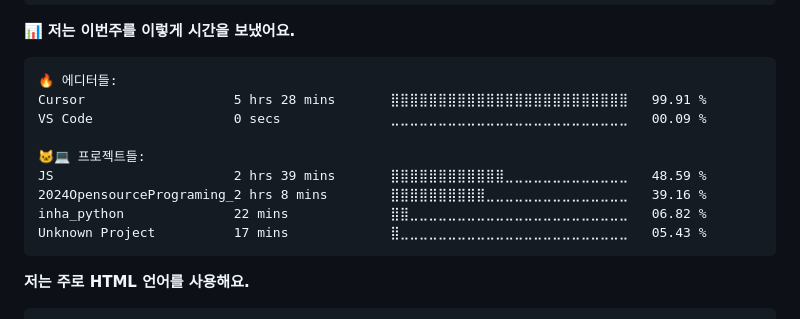
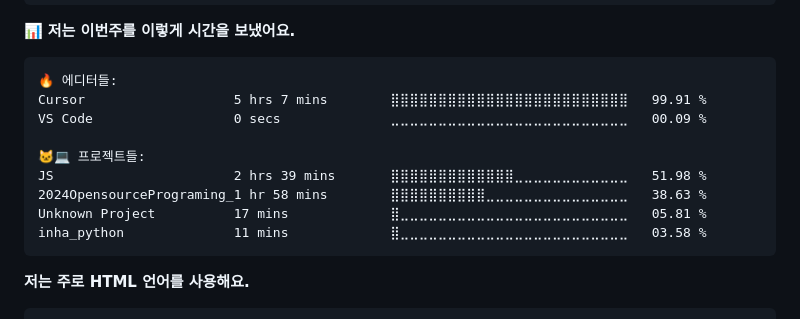
Before and after one commit to Jeong8537/Jeong8537.github.io, a Markdown page: README.md, the part around the change. Rendered like a GitHub page.

Commit message:
Updated with Dev Metrics

````diff
--- a/README.md
+++ b/README.md
@@ -24,14 +24,14 @@
 
 ```text
 🔥 에디터들:
-Cursor                   5 hrs 28 mins       ⣿⣿⣿⣿⣿⣿⣿⣿⣿⣿⣿⣿⣿⣿⣿⣿⣿⣿⣿⣿⣿⣿⣿⣿⣿   99.91 %
+Cursor                   5 hrs 7 mins        ⣿⣿⣿⣿⣿⣿⣿⣿⣿⣿⣿⣿⣿⣿⣿⣿⣿⣿⣿⣿⣿⣿⣿⣿⣿   99.91 %
 VS Code                  0 secs              ⣀⣀⣀⣀⣀⣀⣀⣀⣀⣀⣀⣀⣀⣀⣀⣀⣀⣀⣀⣀⣀⣀⣀⣀⣀   00.09 %
 
 🐱‍💻 프로젝트들:
-JS                       2 hrs 39 mins       ⣿⣿⣿⣿⣿⣿⣿⣿⣿⣿⣿⣿⣀⣀⣀⣀⣀⣀⣀⣀⣀⣀⣀⣀⣀   48.59 %
-2024OpensourcePrograming_2 hrs 8 mins        ⣿⣿⣿⣿⣿⣿⣿⣿⣿⣿⣀⣀⣀⣀⣀⣀⣀⣀⣀⣀⣀⣀⣀⣀⣀   39.16 %
-inha_python              22 mins             ⣿⣿⣀⣀⣀⣀⣀⣀⣀⣀⣀⣀⣀⣀⣀⣀⣀⣀⣀⣀⣀⣀⣀⣀⣀   06.82 %
-Unknown Project          17 mins             ⣿⣀⣀⣀⣀⣀⣀⣀⣀⣀⣀⣀⣀⣀⣀⣀⣀⣀⣀⣀⣀⣀⣀⣀⣀   05.43 %
+JS                       2 hrs 39 mins       ⣿⣿⣿⣿⣿⣿⣿⣿⣿⣿⣿⣿⣿⣀⣀⣀⣀⣀⣀⣀⣀⣀⣀⣀⣀   51.98 %
+2024OpensourcePrograming_1 hr 58 mins        ⣿⣿⣿⣿⣿⣿⣿⣿⣿⣿⣀⣀⣀⣀⣀⣀⣀⣀⣀⣀⣀⣀⣀⣀⣀   38.63 %
+Unknown Project          17 mins             ⣿⣀⣀⣀⣀⣀⣀⣀⣀⣀⣀⣀⣀⣀⣀⣀⣀⣀⣀⣀⣀⣀⣀⣀⣀   05.81 %
+inha_python              11 mins             ⣿⣀⣀⣀⣀⣀⣀⣀⣀⣀⣀⣀⣀⣀⣀⣀⣀⣀⣀⣀⣀⣀⣀⣀⣀   03.58 %
 ```
 
 **저는 주로 HTML 언어를 사용해요.**
````
